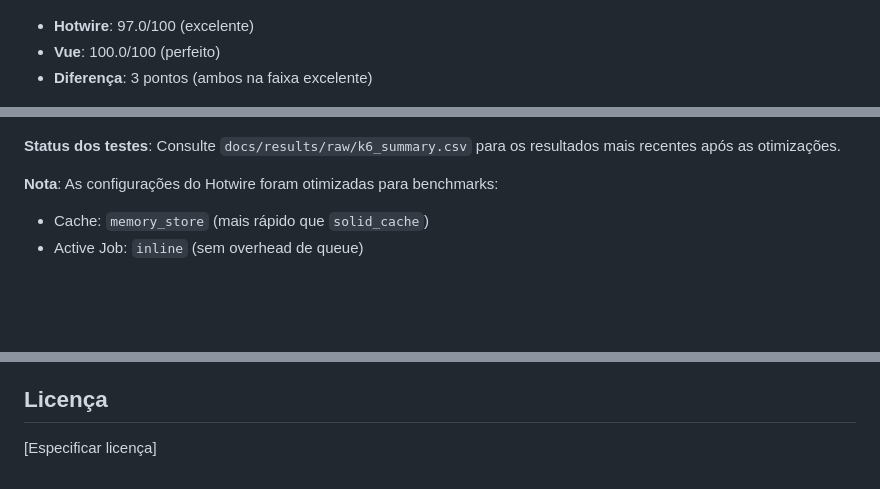
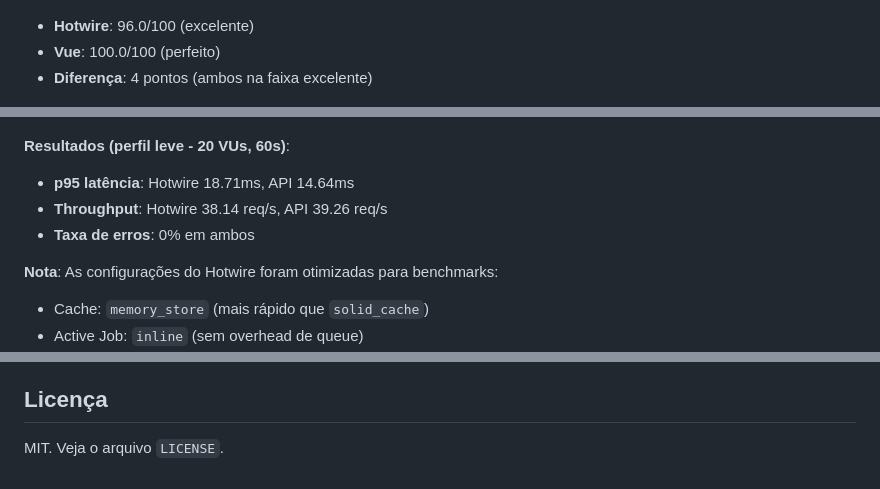
Before and after one commit to pedro-dalben/hotwire-vue-performance-benchmark, a Markdown page: README.md, 3 parts joined by grey strips. Rendered like a GitHub page; blank space fills up the shorter version.

```diff
--- a/README.md
+++ b/README.md
@@ -8,9 +8,9 @@ Repositório completo e reproduzível para benchmark comparando duas abordagens
 
 ![Performance Score](docs/results/charts/performance_score.png)
 
-- **Hotwire**: 97.0/100 (excelente)
+- **Hotwire**: 96.0/100 (excelente)
 - **Vue**: 100.0/100 (perfeito)
-- **Diferença**: 3 pontos (ambos na faixa excelente)
+- **Diferença**: 4 pontos (ambos na faixa excelente)
 
 ![LCP - Largest Contentful Paint](docs/results/charts/lcp.png)
 
@@ -28,7 +28,10 @@ Repositório completo e reproduzível para benchmark comparando duas abordagens
 
 ![k6 Request Duration p95](docs/results/charts/k6_p95.png)
 
-**Status dos testes**: Consulte `docs/results/raw/k6_summary.csv` para os resultados mais recentes após as otimizações.
+**Resultados (perfil leve - 20 VUs, 60s)**:
+- **p95 latência**: Hotwire 18.71ms, API 14.64ms
+- **Throughput**: Hotwire 38.14 req/s, API 39.26 req/s
+- **Taxa de erros**: 0% em ambos
 
 **Nota**: As configurações do Hotwire foram otimizadas para benchmarks:
 - Cache: `memory_store` (mais rápido que `solid_cache`)
@@ -273,4 +262,4 @@ Este é um benchmark reproduzível. Para garantir equidade:
 
 ## Licença
 
-[Especificar licença]
+MIT. Veja o arquivo `LICENSE`.
```
Also changed, not shown: other parts of README.md (+6 -20 lines).
